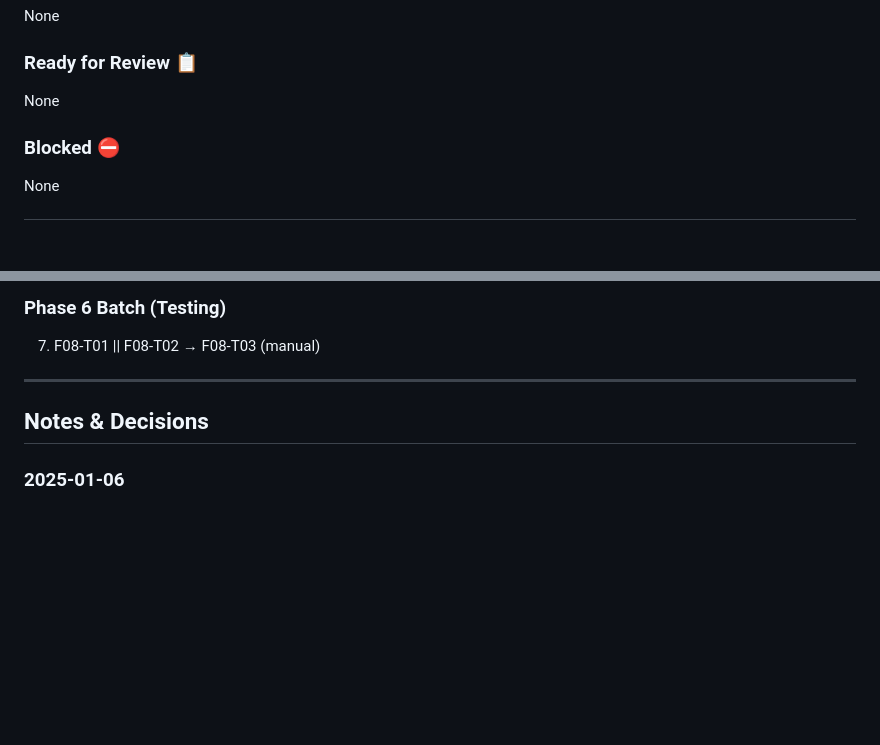
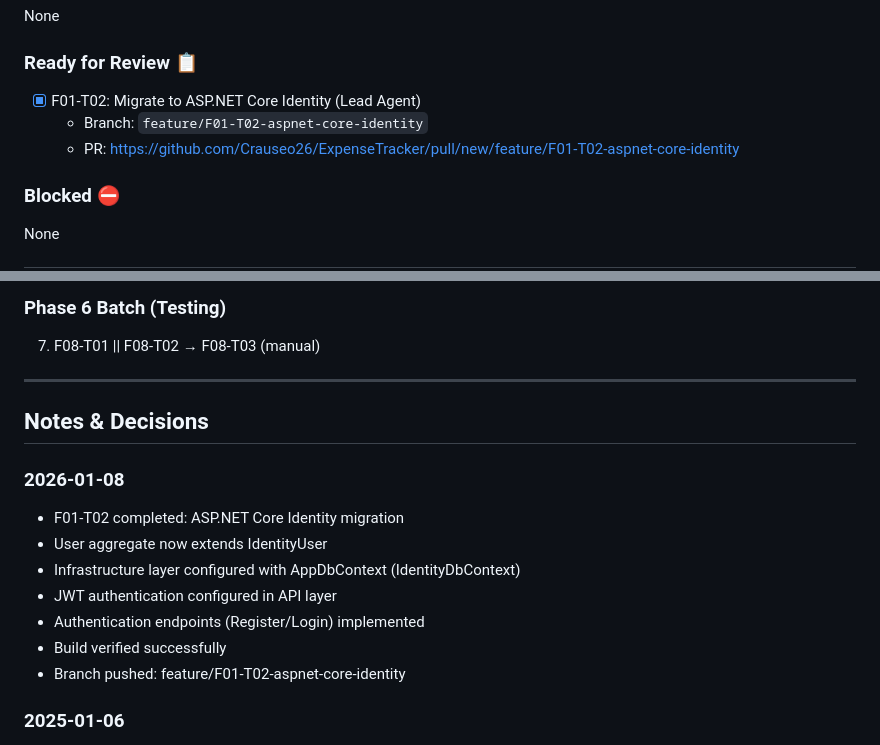
Before and after one commit to Crauseo26/ExpenseTracker, a Markdown page: backlog/02_execution_plan.md, 2 parts joined by grey strips. GitHub-like rendering; blank space fills up the shorter version.

Commit message:
docs(backlog): Update execution plan for F01-T02 completion
Mark F01-T02 as ready for review:
- ASP.NET Core Identity migration completed
- User aggregate integrated with IdentityUser
- Infrastructure and API layers configured
- Authentication endpoints implemented
- Build verified successfully

Agent: Lead-Agent
Backlog-Ref: F01-T02

```diff
--- a/backlog/02_execution_plan.md
+++ b/backlog/02_execution_plan.md
@@ -38,7 +38,9 @@ Target: Implement domain, application, infrastructure, and API layers for MVP fe
 None
 
 ### Ready for Review 📋
-None
+- [x] F01-T02: Migrate to ASP.NET Core Identity (Lead Agent)
+  - Branch: `feature/F01-T02-aspnet-core-identity`
+  - PR: https://github.com/Crauseo26/ExpenseTracker/pull/new/feature/F01-T02-aspnet-core-identity
 
 ### Blocked ⛔
 None
@@ -255,6 +257,15 @@ None
 
 ## Notes & Decisions
 
+### 2026-01-08
+- F01-T02 completed: ASP.NET Core Identity migration
+- User aggregate now extends IdentityUser<Guid>
+- Infrastructure layer configured with AppDbContext (IdentityDbContext)
+- JWT authentication configured in API layer
+- Authentication endpoints (Register/Login) implemented
+- Build verified successfully
+- Branch pushed: feature/F01-T02-aspnet-core-identity
+
 ### 2025-01-06
 - Initial execution plan created
 - MVP scope confirmed per backlog/01_mvp_backlog.md
```
